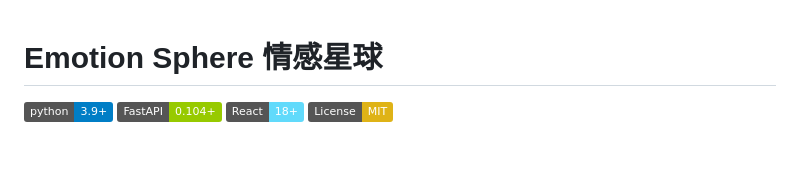
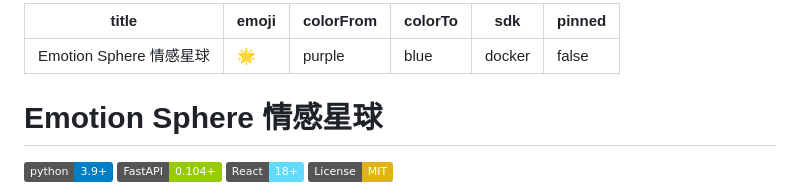
Before and after one commit to zpcaiai/emotion-sphere, a Markdown page: README.md, the part around the change. GitHub-like rendering; badges without logos; blank space fills up the shorter version.

Commit message:
fix: add Hugging Face Space YAML frontmatter to README

```diff
--- a/README.md
+++ b/README.md
@@ -1,3 +1,12 @@
+---
+title: Emotion Sphere 情感星球
+emoji: 🌟
+colorFrom: purple
+colorTo: blue
+sdk: docker
+pinned: false
+---
+
 # Emotion Sphere 情感星球
 
 [![Python 3.9+](https://img.shields.io/badge/python-3.9+-blue.svg)](https://www.python.org/downloads/)
```
